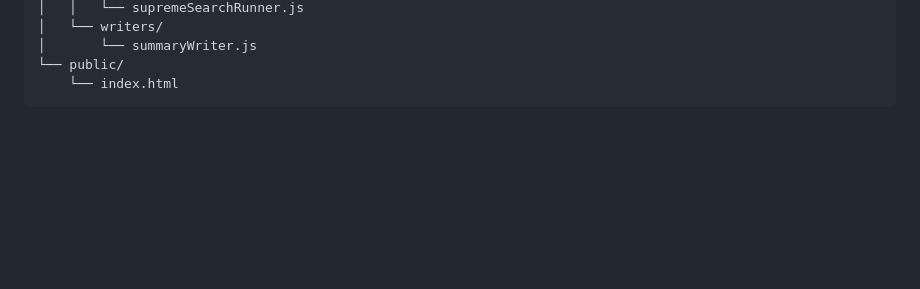
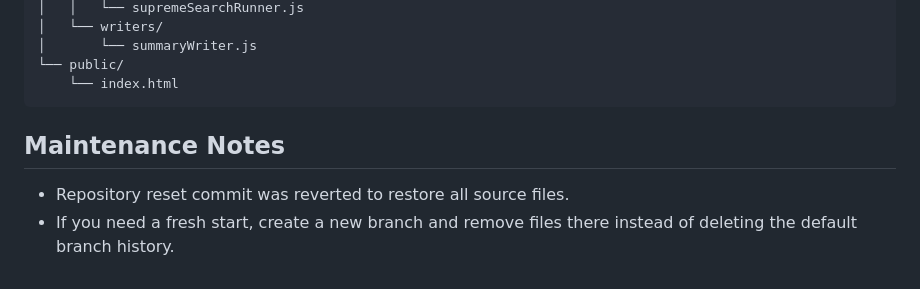
Before and after one commit to wiaamkablawi/psika-url-summarizer, a Markdown page: README.md, the part around the change. Rendered like a GitHub page; blank space fills up the shorter version.

Commit message:
Add maintenance note about reverted repository reset

````diff
--- a/README.md
+++ b/README.md
@@ -116,3 +116,8 @@ npm --prefix functions run test:emulator
 └── public/
     └── index.html
 ```
+
+## Maintenance Notes
+
+- Repository reset commit was reverted to restore all source files.
+- If you need a fresh start, create a new branch and remove files there instead of deleting the default branch history.
````
